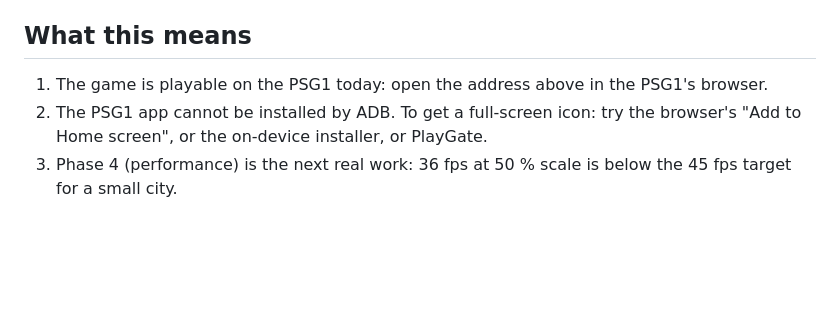
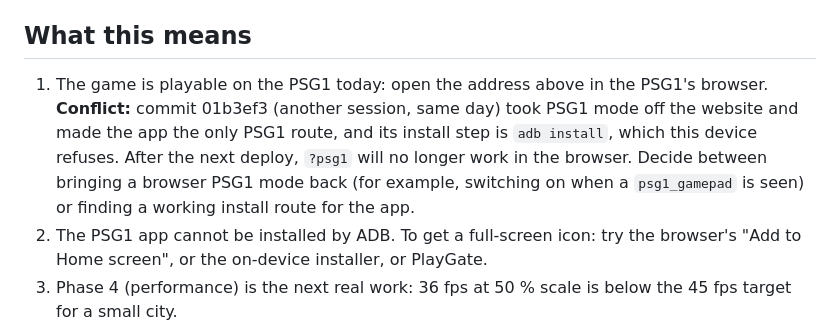
Before and after one commit to Ecolando09/Airplane-Game, a Markdown page: docs/plans/psg1-device-facts.md, the part around the change. Rendered like a GitHub page; blank space fills up the shorter version.

Commit message:
PSG1 device facts: note the conflict with the app-only route (ADB installs are blocked)
Co-Authored-By: Claude Opus 5.5 <noreply@anthropic.com>

```diff
--- a/docs/plans/psg1-device-facts.md
+++ b/docs/plans/psg1-device-facts.md
@@ -87,7 +87,12 @@ names, not the browser numbers, and were the source of the earlier doubt.
 ## What this means
 
 1. The game is playable on the PSG1 today: open the address above in the
-   PSG1's browser.
+   PSG1's browser. **Conflict:** commit 01b3ef3 (another session, same day)
+   took PSG1 mode off the website and made the app the only PSG1 route, and
+   its install step is `adb install`, which this device refuses. After the
+   next deploy, `?psg1` will no longer work in the browser. Decide between
+   bringing a browser PSG1 mode back (for example, switching on when a
+   `psg1_gamepad` is seen) or finding a working install route for the app.
 2. The PSG1 app cannot be installed by ADB. To get a full-screen icon: try the
    browser's "Add to Home screen", or the on-device installer, or PlayGate.
 3. Phase 4 (performance) is the next real work: 36 fps at 50 % scale is below
```
